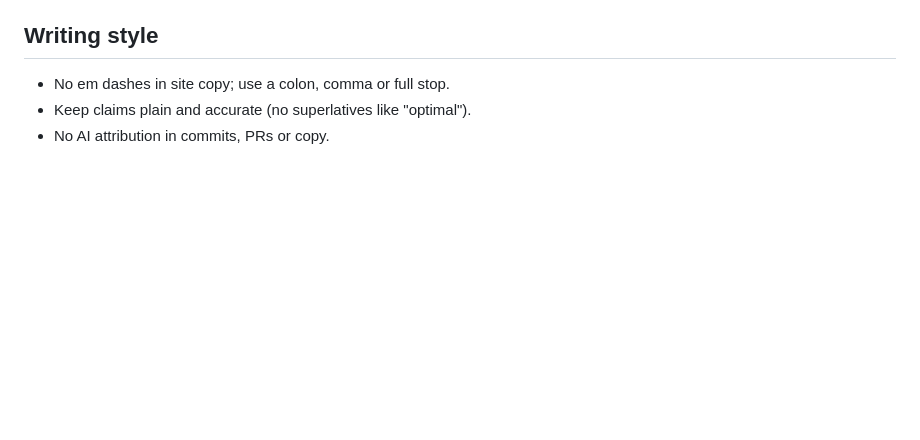
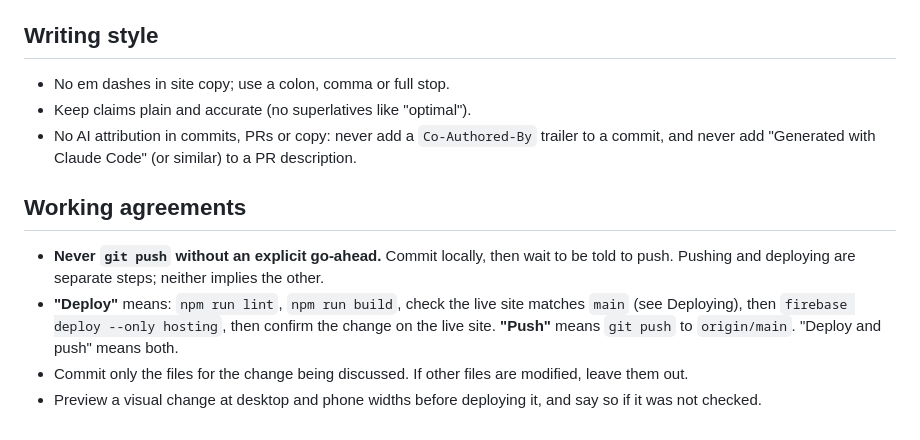
Before and after one commit to tuckercr/fangjet, a Markdown page: CLAUDE.md, the part around the change. Drawn GitHub-style; blank space fills up the shorter version.

Commit message:
CLAUDE.md: add working agreements (push, deploy, commit scope) and spell out AI attribution

```diff
--- a/CLAUDE.md
+++ b/CLAUDE.md
@@ -93,4 +93,15 @@ The `@theme` block in `src/styles/global.css` (each also exists as a CSS variabl
 
 - No em dashes in site copy; use a colon, comma or full stop.
 - Keep claims plain and accurate (no superlatives like "optimal").
-- No AI attribution in commits, PRs or copy.
+- No AI attribution in commits, PRs or copy: never add a `Co-Authored-By` trailer to a commit, and never
+  add "Generated with Claude Code" (or similar) to a PR description.
+
+## Working agreements
+
+- **Never `git push` without an explicit go-ahead.** Commit locally, then wait to be told to push.
+  Pushing and deploying are separate steps; neither implies the other.
+- **"Deploy"** means: `npm run lint`, `npm run build`, check the live site matches `main` (see
+  Deploying), then `firebase deploy --only hosting`, then confirm the change on the live site.
+  **"Push"** means `git push` to `origin/main`. "Deploy and push" means both.
+- Commit only the files for the change being discussed. If other files are modified, leave them out.
+- Preview a visual change at desktop and phone widths before deploying it, and say so if it was not checked.
```
